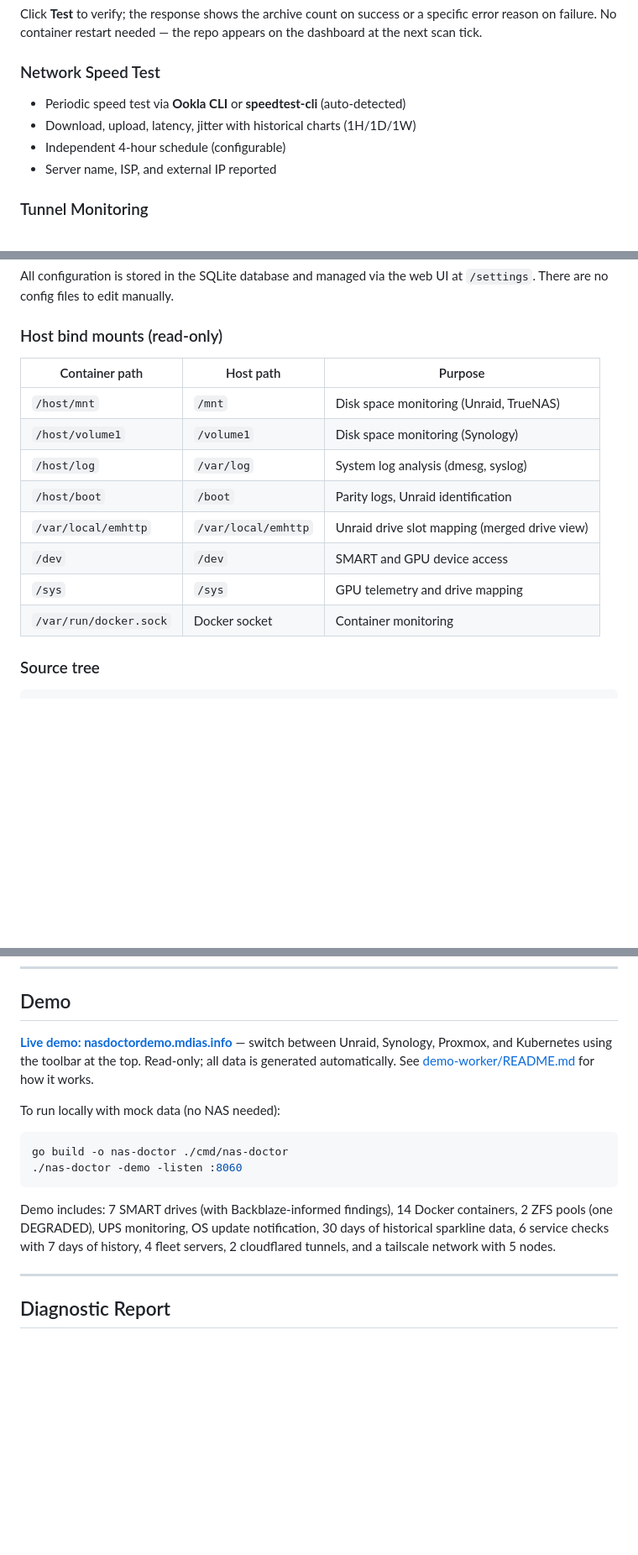
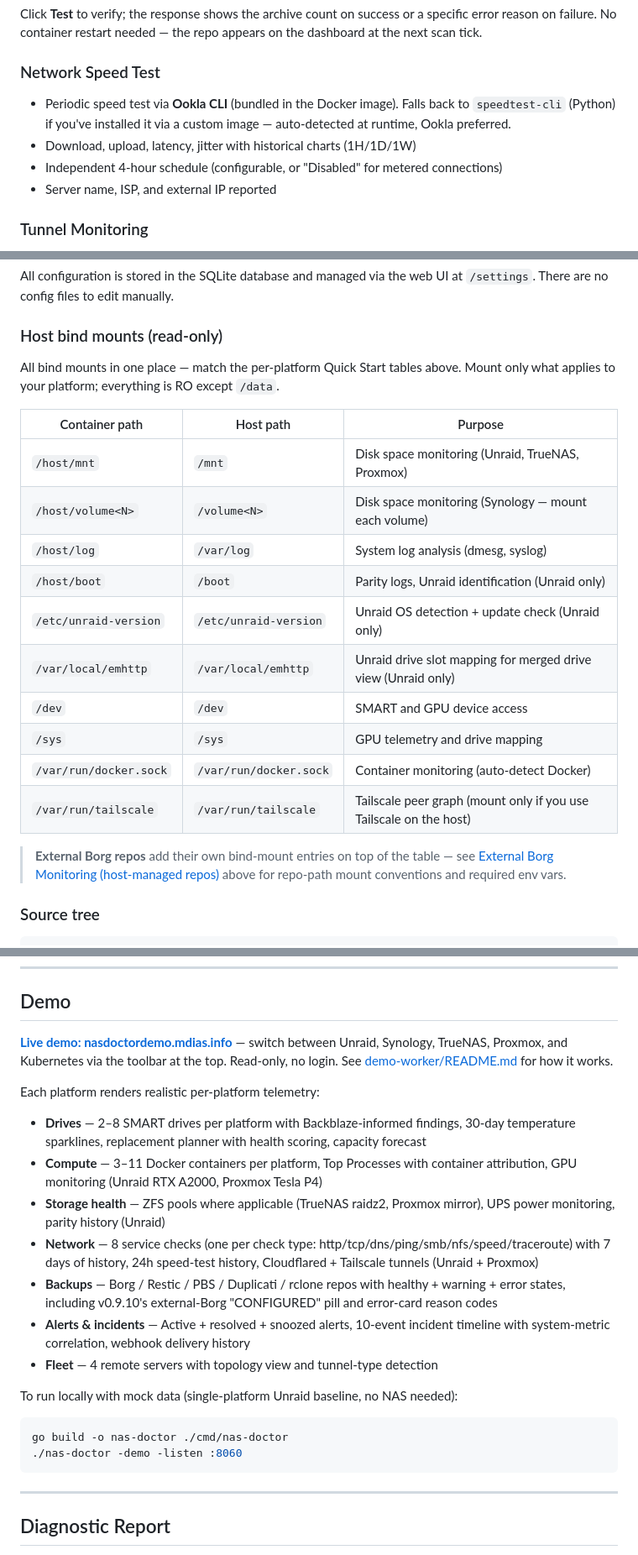
Before and after one commit to mcdays94/nas-doctor, a Markdown page: README.md, 3 parts joined by grey strips. Shown at 84% size. Rendered like a GitHub page; blank space fills up the shorter version.

Commit message:
docs(readme): pre-release scour — fix bind-mounts table, speed-test caveat, demo inventory, Supported Platforms
The :latest docker tag and demo Worker both ship to public users on
every release, so a stale README is a public-facing regression. This
audit batch addresses six concrete inconsistencies that accumulated
through v0.9.x:

- Host bind mounts table (read-only): add /etc/unraid-version,
  /var/run/tailscale, fix the /var/run/docker.sock host-path column,
  cross-reference External Borg Monitoring for repo-path mounts.
- Speed-test caveat: clarify that only Ookla is bundled in the image;
  speedtest-cli only kicks in via custom Dockerfile (matches the
  existing Restic/PBS/Duplicati caveat language).
- Demo section: add TrueNAS to the platform-switcher list (feeder has
  produced TrueNAS data since #262 but README never mentioned it);
  rewrite the inventory paragraph as a per-feature list reflecting
  current feeder output (8 service checks not 6, Borg/Restic/PBS
  variety, Top Processes, GPU per-platform, etc.).
- Supported Platforms: add Kubernetes (was missing despite first-class
  support), bump Proxmox from Untested to Community tested (dogfooded
  as a fleet peer for months).

A new mandatory 'Pre-release README scour' step has been baked into
AGENTS.md Release Process so this audit doesn't drift again — the
checklist mirrors what this batch covered.

````diff
--- a/README.md
+++ b/README.md
@@ -193,9 +193,9 @@ needed — the repo appears on the dashboard at the next scan tick.
 
 ### Network Speed Test
 
-- Periodic speed test via **Ookla CLI** or **speedtest-cli** (auto-detected)
+- Periodic speed test via **Ookla CLI** (bundled in the Docker image). Falls back to `speedtest-cli` (Python) if you've installed it via a custom image — auto-detected at runtime, Ookla preferred.
 - Download, upload, latency, jitter with historical charts (1H/1D/1W)
-- Independent 4-hour schedule (configurable)
+- Independent 4-hour schedule (configurable, or "Disabled" for metered connections)
 - Server name, ISP, and external IP reported
 
 ### Tunnel Monitoring
@@ -747,16 +748,22 @@ All configuration is stored in the SQLite database and managed via the web UI at
 
 ### Host bind mounts (read-only)
 
+All bind mounts in one place — match the per-platform Quick Start tables above. Mount only what applies to your platform; everything is RO except `/data`.
+
 | Container path | Host path | Purpose |
 |---|---|---|
-| `/host/mnt` | `/mnt` | Disk space monitoring (Unraid, TrueNAS) |
-| `/host/volume1` | `/volume1` | Disk space monitoring (Synology) |
+| `/host/mnt` | `/mnt` | Disk space monitoring (Unraid, TrueNAS, Proxmox) |
+| `/host/volume<N>` | `/volume<N>` | Disk space monitoring (Synology — mount each volume) |
 | `/host/log` | `/var/log` | System log analysis (dmesg, syslog) |
-| `/host/boot` | `/boot` | Parity logs, Unraid identification |
-| `/var/local/emhttp` | `/var/local/emhttp` | Unraid drive slot mapping (merged drive view) |
+| `/host/boot` | `/boot` | Parity logs, Unraid identification (Unraid only) |
+| `/etc/unraid-version` | `/etc/unraid-version` | Unraid OS detection + update check (Unraid only) |
+| `/var/local/emhttp` | `/var/local/emhttp` | Unraid drive slot mapping for merged drive view (Unraid only) |
 | `/dev` | `/dev` | SMART and GPU device access |
 | `/sys` | `/sys` | GPU telemetry and drive mapping |
-| `/var/run/docker.sock` | Docker socket | Container monitoring |
+| `/var/run/docker.sock` | `/var/run/docker.sock` | Container monitoring (auto-detect Docker) |
+| `/var/run/tailscale` | `/var/run/tailscale` | Tailscale peer graph (mount only if you use Tailscale on the host) |
+
+> **External Borg repos** add their own bind-mount entries on top of the table — see [External Borg Monitoring (host-managed repos)](#external-borg-monitoring-host-managed-repos) above for repo-path mount conventions and required env vars.
 
 ### Source tree
 
@@ -792,16 +799,24 @@ NAS Doctor is designed to be invisible on your system:
 
 ## Demo
 
-**[Live demo: nasdoctordemo.mdias.info](https://nasdoctordemo.mdias.info)** — switch between Unraid, Synology, Proxmox, and Kubernetes using the toolbar at the top. Read-only; all data is generated automatically. See [demo-worker/README.md](demo-worker/README.md) for how it works.
+**[Live demo: nasdoctordemo.mdias.info](https://nasdoctordemo.mdias.info)** — switch between Unraid, Synology, TrueNAS, Proxmox, and Kubernetes via the toolbar at the top. Read-only, no login. See [demo-worker/README.md](demo-worker/README.md) for how it works.
 
-To run locally with mock data (no NAS needed):
+Each platform renders realistic per-platform telemetry:
+
+- **Drives** — 2–8 SMART drives per platform with Backblaze-informed findings, 30-day temperature sparklines, replacement planner with health scoring, capacity forecast
+- **Compute** — 3–11 Docker containers per platform, Top Processes with container attribution, GPU monitoring (Unraid RTX A2000, Proxmox Tesla P4)
+- **Storage health** — ZFS pools where applicable (TrueNAS raidz2, Proxmox mirror), UPS power monitoring, parity history (Unraid)
+- **Network** — 8 service checks (one per check type: http/tcp/dns/ping/smb/nfs/speed/traceroute) with 7 days of history, 24h speed-test history, Cloudflared + Tailscale tunnels (Unraid + Proxmox)
+- **Backups** — Borg / Restic / PBS / Duplicati / rclone repos with healthy + warning + error states, including v0.9.10's external-Borg "CONFIGURED" pill and error-card reason codes
+- **Alerts & incidents** — Active + resolved + snoozed alerts, 10-event incident timeline with system-metric correlation, webhook delivery history
+- **Fleet** — 4 remote servers with topology view and tunnel-type detection
+
+To run locally with mock data (single-platform Unraid baseline, no NAS needed):
 
 ```bash
 go build -o nas-doctor ./cmd/nas-doctor
 ./nas-doctor -demo -listen :8060
 ```
-
-Demo includes: 7 SMART drives (with Backblaze-informed findings), 14 Docker containers, 2 ZFS pools (one DEGRADED), UPS monitoring, OS update notification, 30 days of historical sparkline data, 6 service checks with 7 days of history, 4 fleet servers, 2 cloudflared tunnels, and a tailscale network with 5 nodes.
 
 ---
 
````
Also changed, not shown: other parts of README.md (+4 -3 lines).
